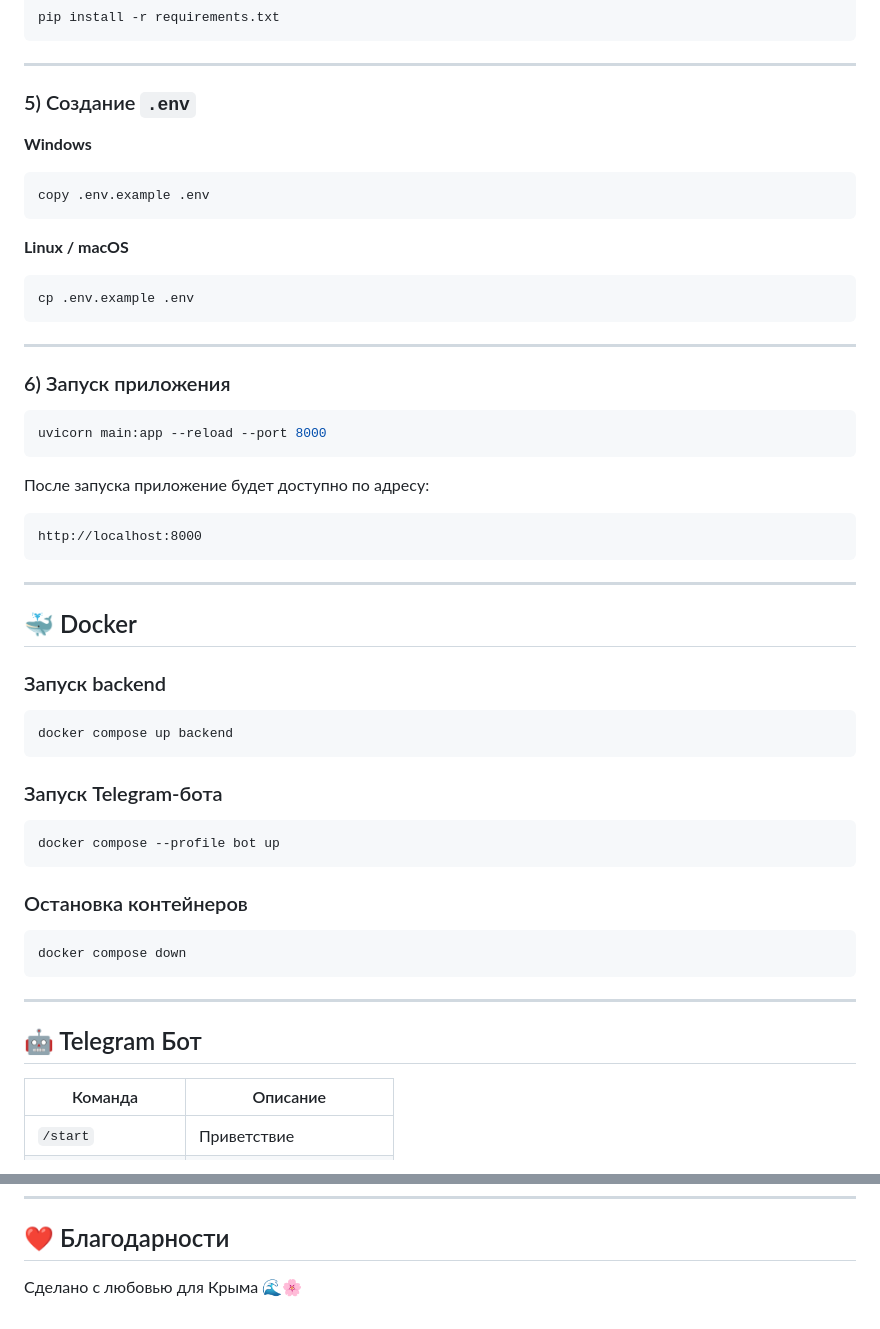
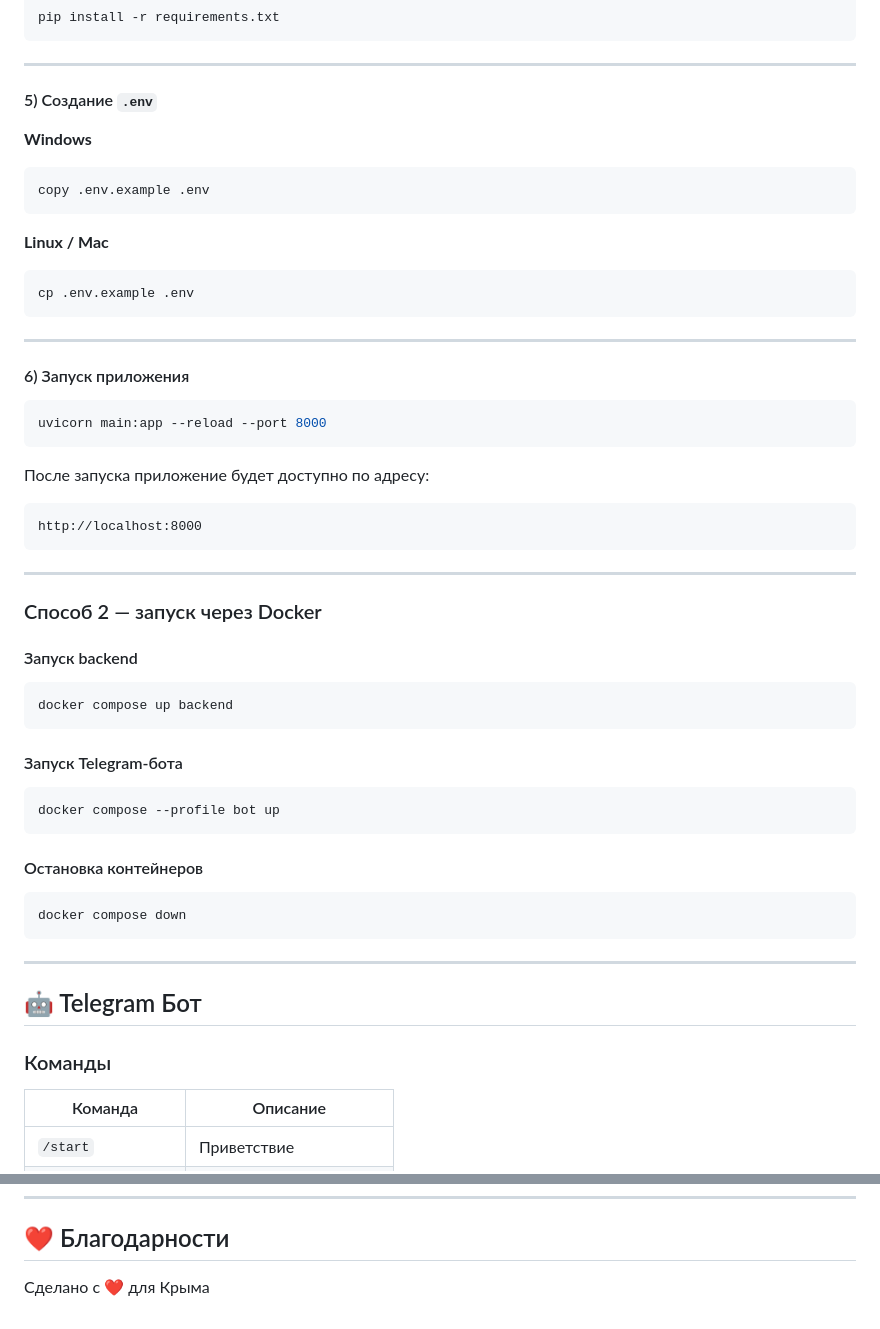
Before and after one commit to vdemyy/tsvetashki-krym, a Markdown page: README.md, 2 parts joined by grey strips. Rendered like a GitHub page.

````diff
--- a/README.md
+++ b/README.md
@@ -30,7 +96,7 @@ pip install -r requirements.txt
 
 ---
 
-### 5) Создание `.env`
+#### 5) Создание `.env`
 
 **Windows**
 
@@ -38,7 +104,7 @@ pip install -r requirements.txt
 copy .env.example .env
 ```
 
-**Linux / macOS**
+**Linux / Mac**
 
 ```bash
 cp .env.example .env
@@ -46,7 +112,7 @@ cp .env.example .env
 
 ---
 
-### 6) Запуск приложения
+#### 6) Запуск приложения
 
 ```bash
 uvicorn main:app --reload --port 8000
@@ -60,21 +126,21 @@ http://localhost:8000
 
 ---
 
-## 🐳 Docker
+### Способ 2 — запуск через Docker
 
-### Запуск backend
+#### Запуск backend
 
 ```bash
 docker compose up backend
 ```
 
-### Запуск Telegram-бота
+#### Запуск Telegram-бота
 
 ```bash
 docker compose --profile bot up
 ```
 
-### Остановка контейнеров
+#### Остановка контейнеров
 
 ```bash
 docker compose down
@@ -83,6 +149,8 @@ docker compose down
 ---
 
 ## 🤖 Telegram Бот
+
+### Команды
 
 | Команда | Описание |
 |---|---|
@@ -207,4 +275,4 @@ docker compose up
 
 ## ❤️ Благодарности
 
-Сделано с любовью для Крыма 🌊🌸
+Сделано с ❤️ для Крыма
````
Also changed, not shown: other parts of README.md (+96 -30 lines).
